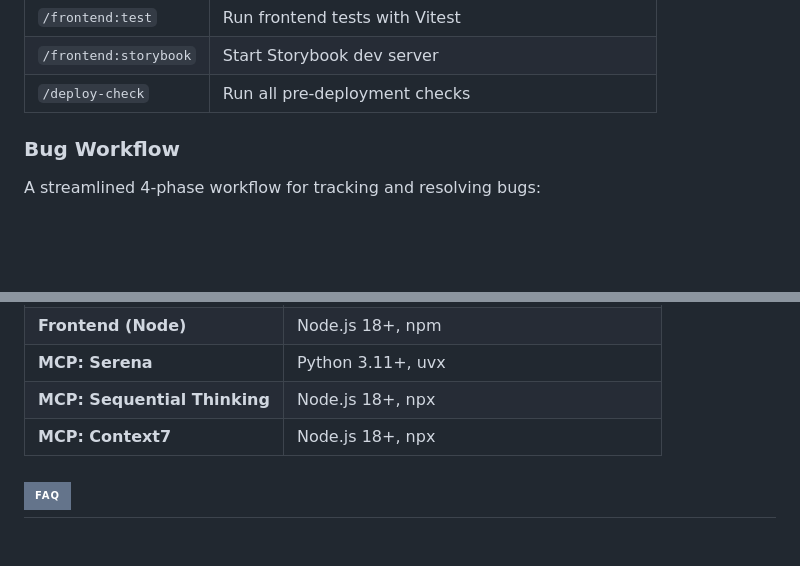
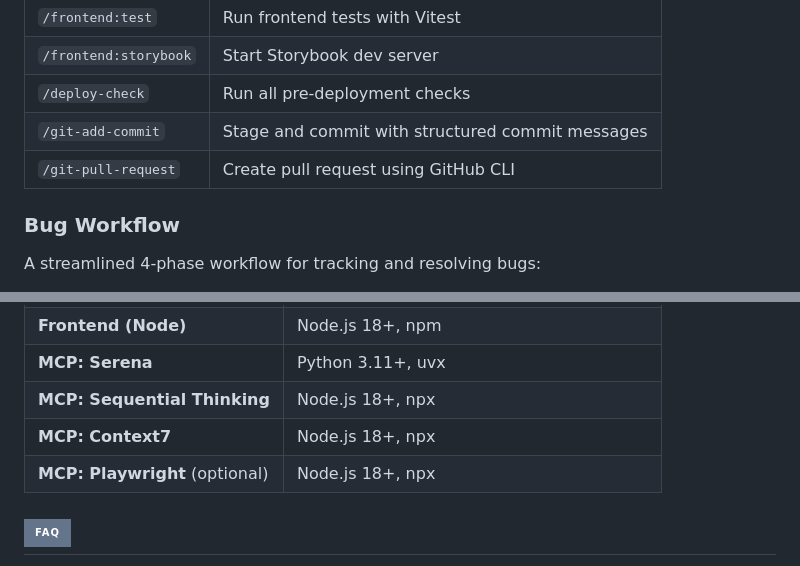
Before and after one commit to yusupsupriyadi/claude-code-mastering, a Markdown page: README.md, 2 parts joined by grey strips. Drawn GitHub-style; badges without logos; blank space fills up the shorter version.

```diff
--- a/README.md
+++ b/README.md
@@ -222,6 +224,8 @@ Run these inside Claude Code:
 | `/frontend:test` | Run frontend tests with Vitest |
 | `/frontend:storybook` | Start Storybook dev server |
 | `/deploy-check` | Run all pre-deployment checks |
+| `/git-add-commit` | Stage and commit with structured commit messages |
+| `/git-pull-request` | Create pull request using GitHub CLI |
 
 ### Bug Workflow
 
@@ -405,6 +421,7 @@ If your project doesn't have certain layers, simply delete the corresponding fil
 | **MCP: Serena** | Python 3.11+, uvx |
 | **MCP: Sequential Thinking** | Node.js 18+, npx |
 | **MCP: Context7** | Node.js 18+, npx |
+| **MCP: Playwright** (optional) | Node.js 18+, npx |
 
 ## ![FAQ](https://img.shields.io/badge/FAQ-64748b?style=for-the-badge)
 
```
Also changed, not shown: other parts of README.md (+16 -2 lines).
